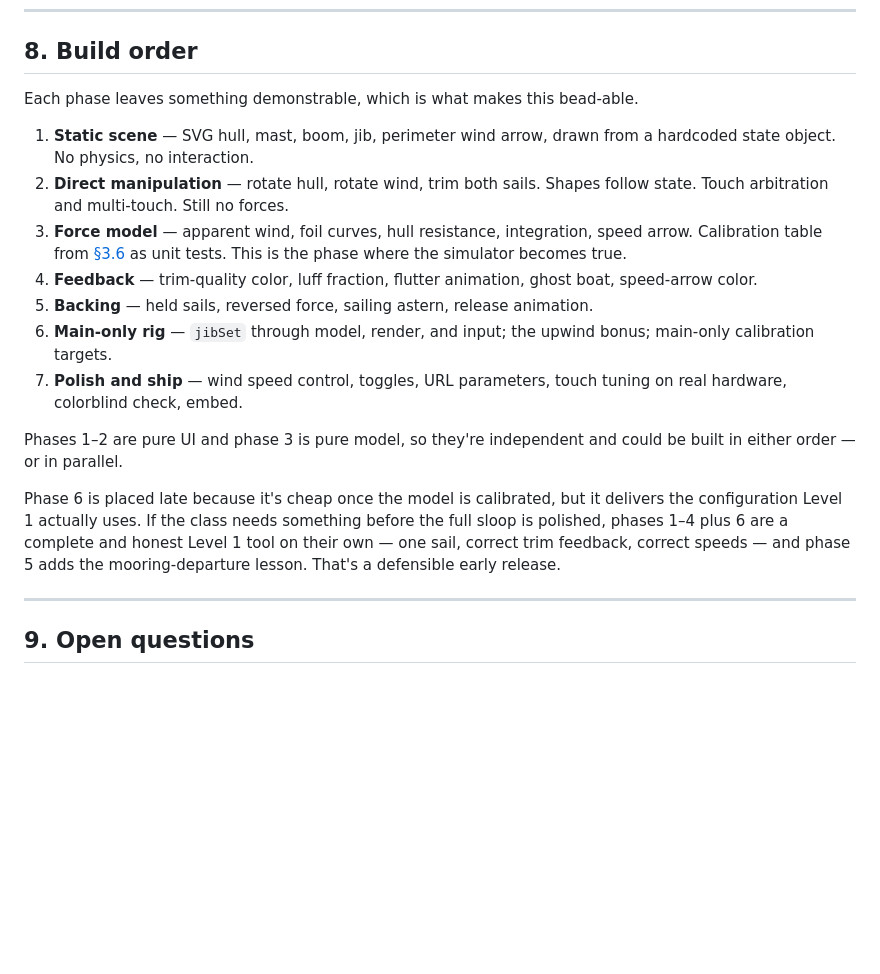
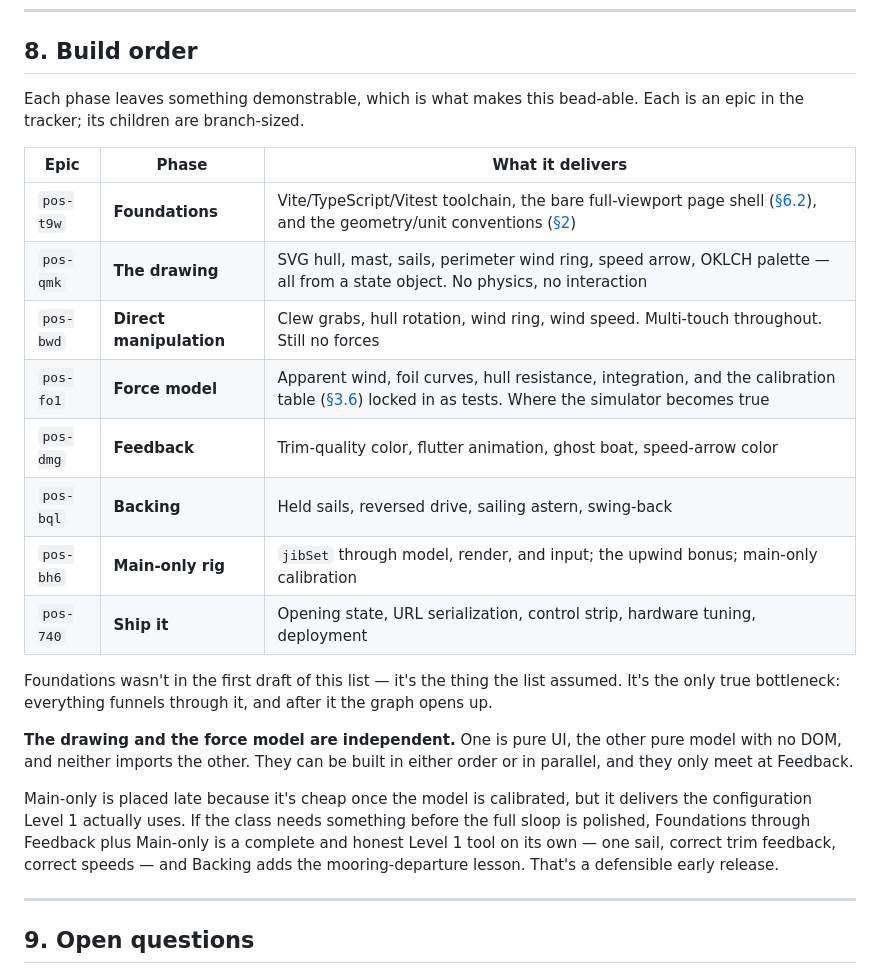
Before and after one commit to edgewoodsailing/point-of-sail, a Markdown page: DESIGN.md, the part around the change. Rendered like a GitHub page; blank space fills up the shorter version.

Commit message:
Map build phases to tracker epics, add Foundations phase
The build order assumed a project skeleton it never specified, so
Foundations becomes an explicit phase. Replaces the numbered list with
an epic-to-phase table so the design doc and the bead graph stay linked.

Co-Authored-By: Claude Opus 5 (1M context) <noreply@anthropic.com>

```diff
--- a/DESIGN.md
+++ b/DESIGN.md
@@ -887,31 +887,33 @@ the student the answer; the traffic light lets them find it.
 ## 8. Build order
 
 Each phase leaves something demonstrable, which is what makes this bead-able.
+Each is an epic in the tracker; its children are branch-sized.
 
-1. **Static scene** — SVG hull, mast, boom, jib, perimeter wind arrow, drawn
-   from a hardcoded state object. No physics, no interaction.
-2. **Direct manipulation** — rotate hull, rotate wind, trim both sails. Shapes
-   follow state. Touch arbitration and multi-touch. Still no forces.
-3. **Force model** — apparent wind, foil curves, hull resistance, integration,
-   speed arrow. Calibration table from [§3.6](#36-calibration-targets) as unit
-   tests. This is the phase where the simulator becomes true.
-4. **Feedback** — trim-quality color, luff fraction, flutter animation, ghost
-   boat, speed-arrow color.
-5. **Backing** — held sails, reversed force, sailing astern, release animation.
-6. **Main-only rig** — `jibSet` through model, render, and input; the upwind
-   bonus; main-only calibration targets.
-7. **Polish and ship** — wind speed control, toggles, URL parameters, touch
-   tuning on real hardware, colorblind check, embed.
+| Epic | Phase | What it delivers |
+| --- | --- | --- |
+| `pos-t9w` | **Foundations** | Vite/TypeScript/Vitest toolchain, the bare full-viewport page shell ([§6.2](#62-a-bare-page-owning-the-whole-viewport)), and the geometry/unit conventions ([§2](#2-state)) |
+| `pos-qmk` | **The drawing** | SVG hull, mast, sails, perimeter wind ring, speed arrow, OKLCH palette — all from a state object. No physics, no interaction |
+| `pos-bwd` | **Direct manipulation** | Clew grabs, hull rotation, wind ring, wind speed. Multi-touch throughout. Still no forces |
+| `pos-fo1` | **Force model** | Apparent wind, foil curves, hull resistance, integration, and the calibration table ([§3.6](#36-calibration-targets)) locked in as tests. Where the simulator becomes true |
+| `pos-dmg` | **Feedback** | Trim-quality color, flutter animation, ghost boat, speed-arrow color |
+| `pos-bql` | **Backing** | Held sails, reversed drive, sailing astern, swing-back |
+| `pos-bh6` | **Main-only rig** | `jibSet` through model, render, and input; the upwind bonus; main-only calibration |
+| `pos-740` | **Ship it** | Opening state, URL serialization, control strip, hardware tuning, deployment |
 
-Phases 1–2 are pure UI and phase 3 is pure model, so they're independent and
-could be built in either order — or in parallel.
+Foundations wasn't in the first draft of this list — it's the thing the list
+assumed. It's the only true bottleneck: everything funnels through it, and after
+it the graph opens up.
 
-Phase 6 is placed late because it's cheap once the model is calibrated, but it
+**The drawing and the force model are independent.** One is pure UI, the other
+pure model with no DOM, and neither imports the other. They can be built in
+either order or in parallel, and they only meet at Feedback.
+
+Main-only is placed late because it's cheap once the model is calibrated, but it
 delivers the configuration Level 1 actually uses. If the class needs something
-before the full sloop is polished, phases 1–4 plus 6 are a complete and honest
-Level 1 tool on their own — one sail, correct trim feedback, correct speeds —
-and phase 5 adds the mooring-departure lesson. That's a defensible early
-release.
+before the full sloop is polished, Foundations through Feedback plus Main-only
+is a complete and honest Level 1 tool on its own — one sail, correct trim
+feedback, correct speeds — and Backing adds the mooring-departure lesson. That's
+a defensible early release.
 
 ---
 
```
